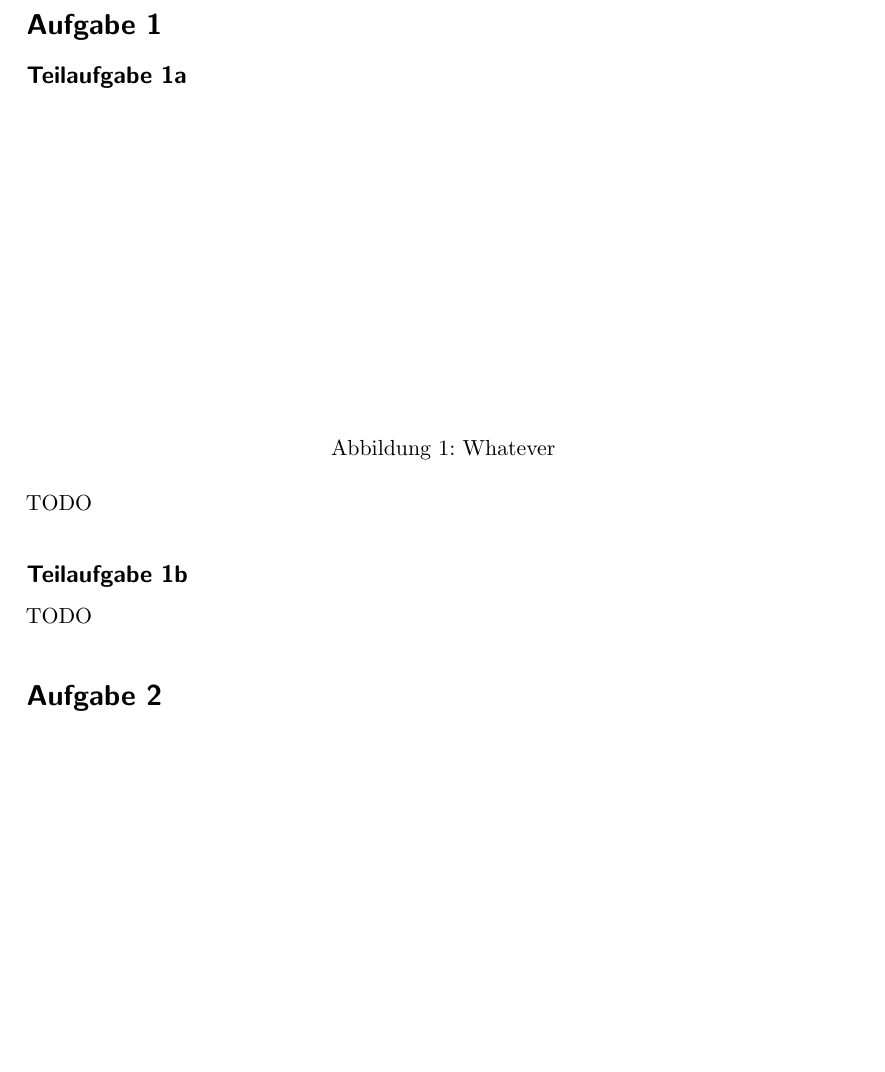
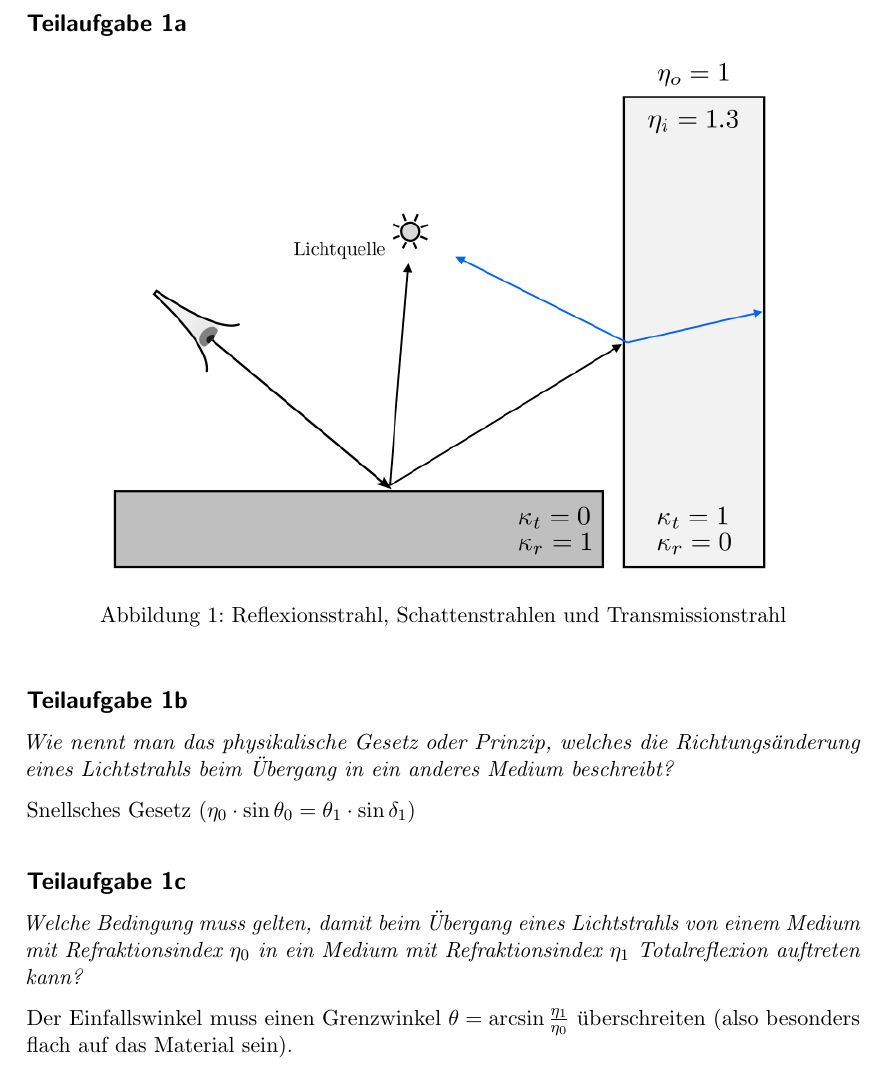
Before and after one commit to MartinThoma/KIT-Musterloesungen, a LaTeX document (CG/2013-Nachklausur/2013-Nachklausur.tex): part of page 1 of 2 before the commit and part of page 1 of 3 after it, cut at the place of the change, the shorter picture padded with empty space. Compiled offline with pdfLaTeX.

Commit message:
Add solution for 1

```diff
--- a/CG/2013-Nachklausur/2013-Nachklausur.tex
+++ b/CG/2013-Nachklausur/2013-Nachklausur.tex
@@ -29,18 +29,30 @@
 
 \setcounter{section}{1}
 %%%%%%%%%%%%%%%%%%%%%%%%%%%%%%%%%%%%%%%%%%%%%%%%%%%%%%%%%%%%%%%%%%%%%%%%%%%%%%
-\section*{Aufgabe 1}
+\section*{Aufgabe 1: Raytracing}
 \subsection*{Teilaufgabe 1a}
 \begin{figure}[h]
     \centering
     \includegraphics*[width=0.8\linewidth, keepaspectratio]{1a.png}
-    \caption{Whatever}
+    \caption{Reflexionsstrahl, Schattenstrahlen und Transmissionstrahl}
     \label{fig:1a}
 \end{figure}
-TODO
 
 \subsection*{Teilaufgabe 1b}
-TODO
+\textit{Wie nennt man das physikalische Gesetz oder Prinzip, welches die Richtungsänderung
+eines Lichtstrahls beim Übergang in ein anderes Medium beschreibt?}
+
+Snellsches Gesetz ($\eta_0 \cdot \sin \theta_0 = \theta_1 \cdot \sin \delta_1$)
+
+\subsection*{Teilaufgabe 1c}
+\textit{Welche Bedingung muss gelten, damit beim Übergang eines Lichtstrahls
+von einem Medium mit Refraktionsindex $\eta_0$ in ein Medium mit
+Refraktionsindex $\eta_1$ Totalreflexion auftreten kann?}
+
+Der Einfallswinkel muss einen Grenzwinkel
+$\theta = \arcsin \frac{\eta_1}{\eta_0}$
+überschreiten (also besonders flach auf das Material sein).
+
 
 \section*{Aufgabe 2}
 TODO
```
Also changed, not shown: CG/2013-Nachklausur/1a.png, CG/2013-Nachklausur/2013-Nachklausur.pdf.
